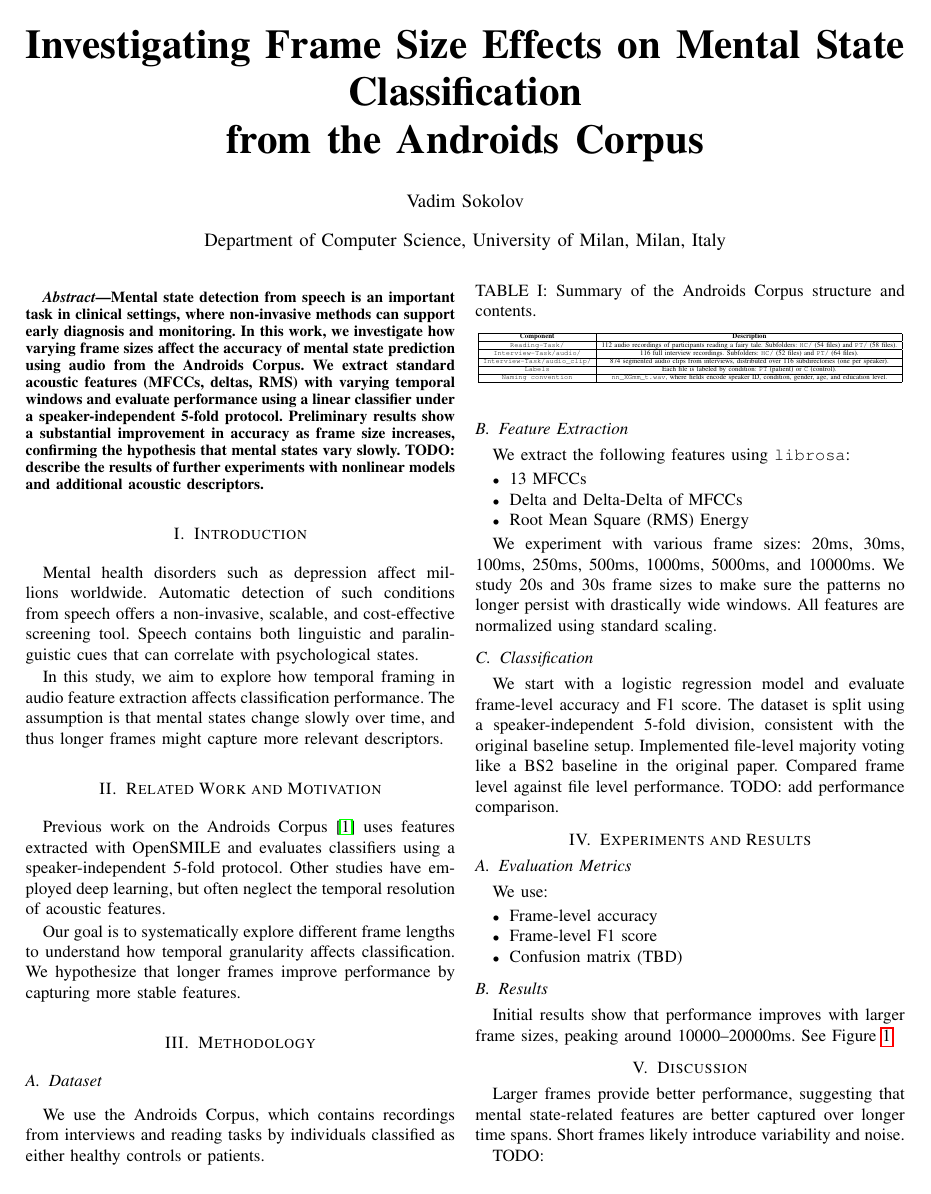
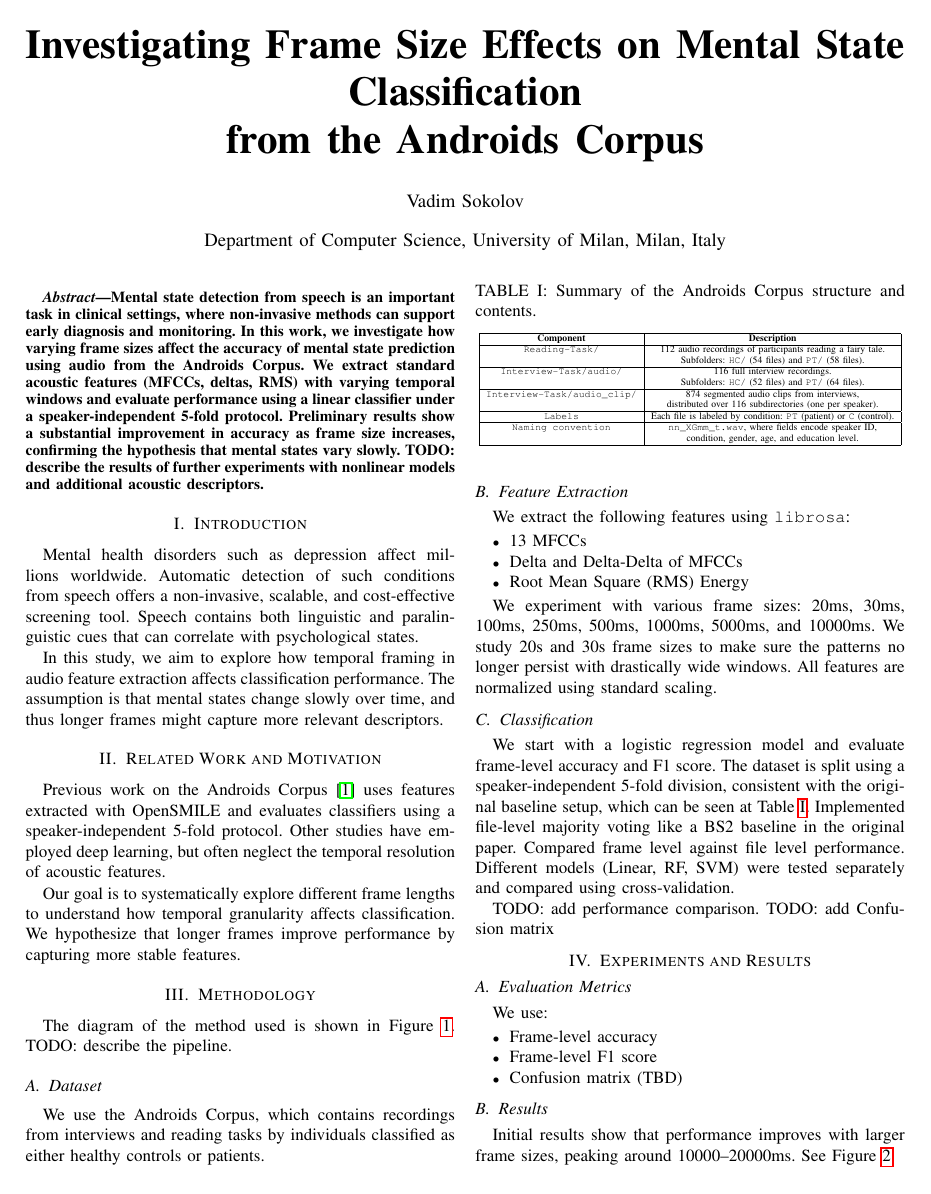
Before and after one commit to SokolovVadim/Audio-Pattern-Recognition, a LaTeX paper (report/report.tex): page 1 of 3 before the commit and page 1 of 4 after it. Compiled offline with pdfLaTeX.

Commit message:
report upd

```diff
--- a/report/report.tex
+++ b/report/report.tex
@@ -8,6 +8,11 @@
 \usepackage{booktabs}
 \usepackage{hyperref}
 \usepackage{authblk}
+\usepackage{tikz}
+\usetikzlibrary{shapes.geometric, arrows.meta, positioning}
+
+\tikzstyle{block} = [rectangle, draw, rounded corners, minimum height=2em, minimum width=6em, align=center]
+\tikzstyle{arrow} = [-{Latex[length=3mm]}, thick]
 
 \def\BibTeX{{\rm B\kern-.05em{\sc i\kern-.025em b}\kern-.08em
     T\kern-.1667em\lower.7ex\hbox{E}\kern-.125emX}}
@@ -46,6 +51,9 @@ Our goal is to systematically explore different frame lengths to understand how
 
 \section{Methodology}
 
+The diagram of the method used is shown in Figure~\ref{fig:block-diagram}.
+TODO: describe the pipeline.
+
 \subsection{Dataset}
 We use the Androids Corpus, which contains recordings from interviews and reading tasks by individuals classified as either healthy controls or patients.
 \begin{table}[h]
@@ -57,18 +65,19 @@ We use the Androids Corpus, which contains recordings from interviews and readin
 \hline
 \textbf{Component} & \textbf{Description} \\
 \hline
-\texttt{Reading-Task/} & 112 audio recordings of participants reading a fairy tale. Subfolders: \texttt{HC/} (54 files) and \texttt{PT/} (58 files). \\
+\texttt{Reading-Task/} & 112 audio recordings of participants reading a fairy tale. \\
+    & Subfolders: \texttt{HC/} (54 files) and \texttt{PT/} (58 files). \\
 \hline
-\texttt{Interview-Task/audio/} & 116 full interview recordings. Subfolders: \texttt{HC/} (52 files) and \texttt{PT/} (64 files). \\
+\texttt{Interview-Task/audio/} & 116 full interview recordings. \\
+    & Subfolders: \texttt{HC/} (52 files) and \texttt{PT/} (64 files). \\
 \hline
-\texttt{Interview-Task/} \newline \texttt{audio\_clip/} & 874 segmented audio clips from interviews, distributed over 116 subdirectories (one per speaker). \\
-%\texttt{fold-list.csv} & Lists of files for 5-fold speaker-independent evaluation. \\
-%\texttt{Androids.conf} & OpenSMILE configuration file for audio feature extraction. \\
-%\texttt{interview\_timedata.csv} & Turn-level segmentation metadata for the full interview recordings. \\
+\texttt{Interview-Task/} \newline \texttt{audio\_clip/} & 874 segmented audio clips from interviews, \\
+    & distributed over 116 subdirectories (one per speaker). \\
 \hline
 \texttt{Labels} & Each file is labeled by condition: \texttt{PT} (patient) or \texttt{C} (control). \\
 \hline
-\texttt{Naming convention} & \texttt{nn\_XGmm\_t.wav}, where fields encode speaker ID, condition, gender, age, and education level. \\
+\texttt{Naming convention} & \texttt{nn\_XGmm\_t.wav}, where fields encode speaker ID, \\
+    & condition, gender, age, and education level. \\
 \hline
 \end{tabular}
 }
@@ -78,3 +109,6 @@ We use the Androids Corpus, which contains recordings from interviews and readin
+\label{fig:block-diagram}
+\end{center}
+\end{figure*}
 
 
 \subsection{Feature Extraction}
@@ -91,9 +125,13 @@ All features are normalized using standard scaling.
 
 \subsection{Classification}
 We start with a logistic regression model and evaluate frame-level accuracy and F1 score.
-The dataset is split using a speaker-independent 5-fold division, consistent with the original baseline setup.
+The dataset is split using a speaker-independent 5-fold division, consistent with the original baseline setup, which can be seen at Table~\ref{tab:androids_summary}.
 Implemented file-level majority voting like a BS2 baseline in the original paper.
-Compared frame level against file level performance. TODO: add performance comparison.
+Compared frame level against file level performance.
+Different models (Linear, RF, SVM) were tested separately and compared using cross-validation.
+
+TODO: add performance comparison.
+TODO: add Confusion matrix
 
 
 \section{Experiments and Results}
@@ -225,13 +263,6 @@ Initial results show that performance improves with larger frame sizes, peaking
 Larger frames provide better performance, suggesting that mental state-related features are better captured over longer time spans.
 Short frames likely introduce variability and noise.
 
-TODO:
-\begin{itemize}
-    \item Train nonlinear models (Random Forest, SVM, MLP)
-    \item Add fundamental frequency and harmonicity-based features
-    \item Perform feature importance analysis across frame sizes
-\end{itemize}
-
 \subsection{Feature importance analysis}
 \begin{figure}[h]
     \centering
```
Also changed, not shown: report/report.tex (24 more changed lines).
